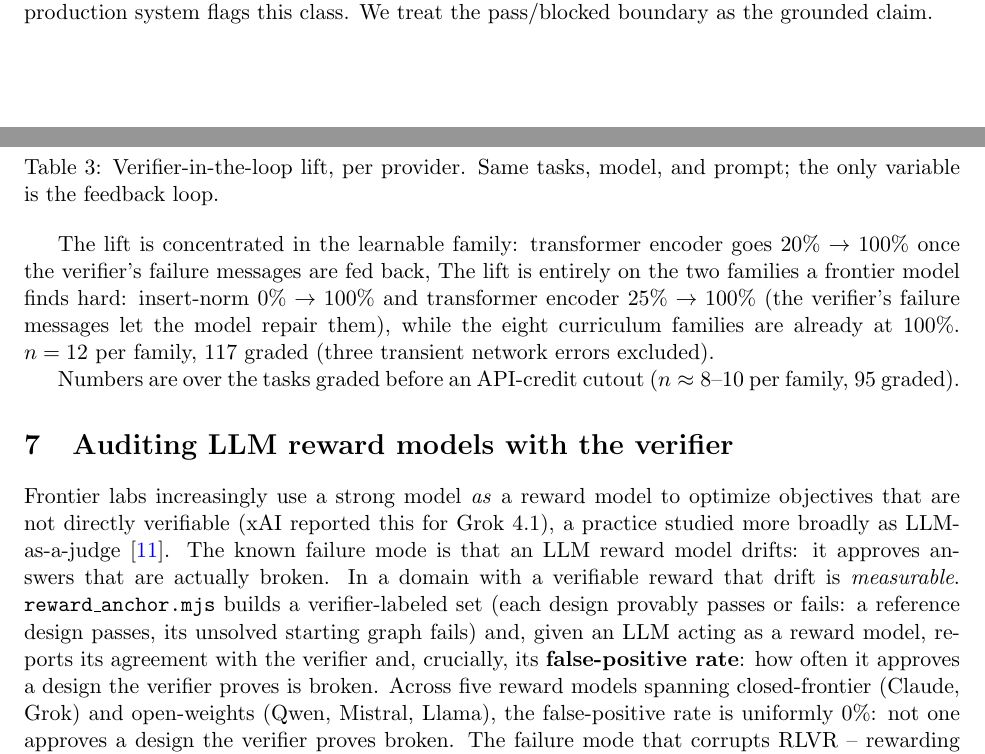
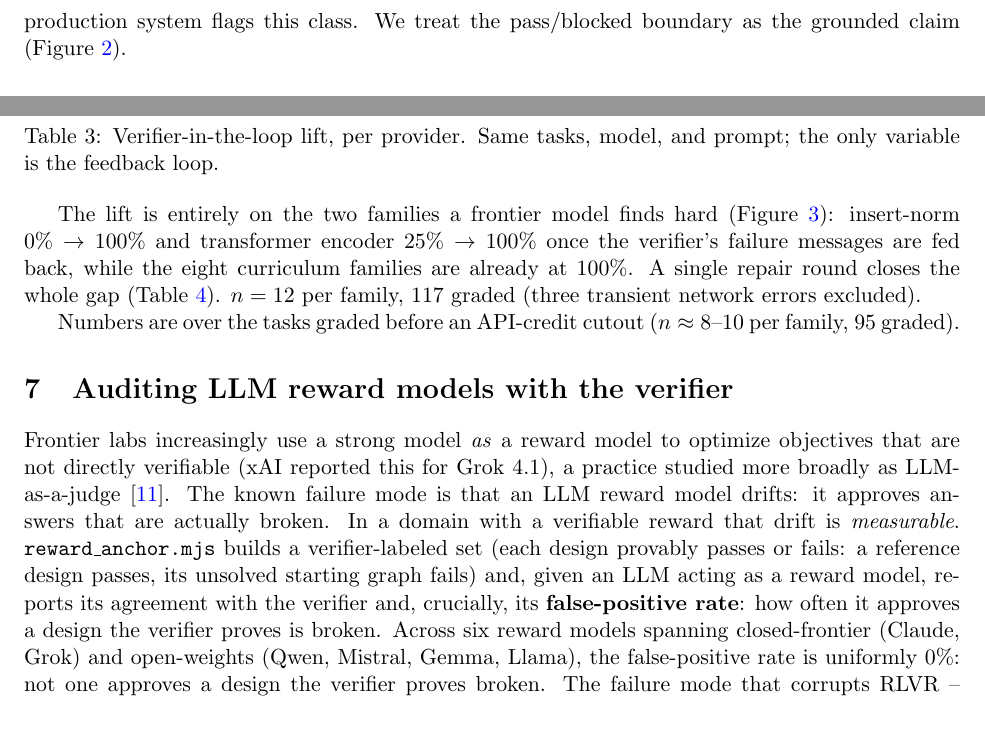
Before and after one commit to neurarch-ai/neurarch-arch-bench, a LaTeX paper (paper/paper.tex): two parts of pages 4 and 6 of 9 before the commit and two parts of pages 5 and 6 of 10 after it, joined at a grey line, cut so that both start at the same text. The pictures show the PDF file paper/paper.pdf that the author committed with the source.

Commit message:
docs(paper): 6th reward-model row (Gemma) + final proofread pass
- Add gemma-2-27b-it (90/0/10): six models now, all 0% false-positive. Updated
  five->six in table, caption, prose, abstract, PAPER.md, X thread.
- Proofread fixes: repair a garbled amplification sentence that stated the
  transformer lift as both 20% and 25% (correct is 25%); add \ref for six
  previously-orphaned floats (fig:loop, fig:lift, fig:grounding, tab:perfamily,
  tab:ablation, tab:compare) so every figure/table is cited in text.
- reward_anchor.mjs: print the first error when calls fail, to diagnose
  provider issues (e.g. Gemini). Tests pass, paper compiles (10 pages).

Co-Authored-By: Claude Fable 5 <noreply@anthropic.com>

```diff
--- a/paper/paper.tex
+++ b/paper/paper.tex
@@ -21,7 +21,7 @@
 \maketitle
 
 \begin{abstract}
-Reinforcement learning and agent evaluation both depend on a \emph{verifier}: a function that scores a candidate cheaply and without a human. Code and mathematics have compilers and unit tests; neural architecture design has had no public verifier. We present an environment in which an agent designs a neural network by emitting edits to a typed, structured graph, and a deterministic, sub-millisecond verifier grades the result against structural, budget, and serving-physics constraints, with no human or LLM in the scoring loop. The environment ships (i) a procedural task generator across ten families with satisfiability and non-vacuity proofs, (ii) anti-gaming constraints that reject wholesale rebuilds masquerading as surgical fixes, (iii) a difficulty-calibration harness that reports per-family pass rates against the pass-rate floor labs cite for usable RL environments, and (iv) a grounding study relating the verifier's verdict to real PyTorch behavior. Across 264 architectures, verifier blockers predict forward-pass failure with perfect precision ($96/96$), while graphs the verifier passes construct and train in $90\%$ of cases; we also report, honestly, that the 0--100 health score is a validity margin rather than a quality ranking (within-family Spearman correlation with training progress is weak). Fed into the loop, the verifier is a measurable capability multiplier: on the public benchmark it raises \texttt{claude-sonnet-4-6} from $82\%$ to $100\%$ ($+18$ points), a single repair round closing the entire gap, with the gain landing entirely on the two families a frontier model finds hard; on a curated split of production architectures the same model passes only $7/12$ first try. Using the verifier as ground truth, we also audit an LLM reward model: across five reward models spanning closed-frontier and open-weights, not one approves a provably-broken design ($0\%$ false positive); the only failure mode is over-conservatism -- a measurement only a verifiable domain permits. Because grading is a pure function, the same environment is at once a leaderboard, an RL training gym, a verified-SFT and reasoning-trace generator, and a ground-truth anchor for LLM reward models; we release all of it.
+Reinforcement learning and agent evaluation both depend on a \emph{verifier}: a function that scores a candidate cheaply and without a human. Code and mathematics have compilers and unit tests; neural architecture design has had no public verifier. We present an environment in which an agent designs a neural network by emitting edits to a typed, structured graph, and a deterministic, sub-millisecond verifier grades the result against structural, budget, and serving-physics constraints, with no human or LLM in the scoring loop. The environment ships (i) a procedural task generator across ten families with satisfiability and non-vacuity proofs, (ii) anti-gaming constraints that reject wholesale rebuilds masquerading as surgical fixes, (iii) a difficulty-calibration harness that reports per-family pass rates against the pass-rate floor labs cite for usable RL environments, and (iv) a grounding study relating the verifier's verdict to real PyTorch behavior. Across 264 architectures, verifier blockers predict forward-pass failure with perfect precision ($96/96$), while graphs the verifier passes construct and train in $90\%$ of cases; we also report, honestly, that the 0--100 health score is a validity margin rather than a quality ranking (within-family Spearman correlation with training progress is weak). Fed into the loop, the verifier is a measurable capability multiplier: on the public benchmark it raises \texttt{claude-sonnet-4-6} from $82\%$ to $100\%$ ($+18$ points), a single repair round closing the entire gap, with the gain landing entirely on the two families a frontier model finds hard; on a curated split of production architectures the same model passes only $7/12$ first try. Using the verifier as ground truth, we also audit an LLM reward model: across six reward models spanning closed-frontier and open-weights, not one approves a provably-broken design ($0\%$ false positive); the only failure mode is over-conservatism -- a measurement only a verifiable domain permits. Because grading is a pure function, the same environment is at once a leaderboard, an RL training gym, a verified-SFT and reasoning-trace generator, and a ground-truth anchor for LLM reward models; we release all of it.
 \end{abstract}
 
 \paragraph{Reproducibility note.} All results marked \emph{measured} are reproduced by the commands in the repository; the calibration, amplification, and reward-model results use provider API keys, the rest need neither keys nor GPUs. Code and data: \url{https://github.com/neurarch-ai/neurarch-arch-bench} (MIT).
@@ -96,7 +96,7 @@ over parameter budget & 1 \\
 \label{sec:calib}
 An ungameable environment is still useless at $0\%$ pass (no learning signal) or near $100\%$ (nothing to learn). Practitioners cite a floor near 2--3\% pass rate on the hard end (one success per 64--128 rollouts) for a usable RL environment. The calibration harness measures per-family pass rates with Wilson 95\% intervals and flags each family's band. Two keyless self-test policies bracket the harness itself: a \texttt{reference} policy that replays known-good solutions (measured: $100\%$ pass) and a \texttt{noop} policy that submits empty plans (measured: $0\%$ pass). If either self-test deviates, the harness rather than the model is broken, and CI fails.
 
-\paragraph{Measured (\texttt{claude-sonnet-4-6}, public benchmark, $n=12$/family).} Single-shot pass rate per family: eight families saturate ($100\%$, a curriculum tier for a frontier model) and two are hard: transformer encoder ($25\%$) and insert-norm ($0\%$). Deterministic grading, reproducible from the seed.
+\paragraph{Measured (\texttt{claude-sonnet-4-6}, public benchmark, $n=12$/family).} Single-shot pass rate per family: eight families saturate ($100\%$, a curriculum tier for a frontier model) and two are hard: transformer encoder ($25\%$) and insert-norm ($0\%$) (Table~\ref{tab:perfamily}). Deterministic grading, reproducible from the seed.
 
 \begin{table}[t]
 \centering
@@ -127,7 +127,7 @@ two-tower retrieval & $100\%$ & $100\%$ \\
 \label{sec:ground}
 Does the verifier's verdict correspond to reality? We generated clean reference architectures and systematically corrupted variants (broken attention divisibility, mismatched linear width, a severed mid-graph edge), built every graph as a PyTorch module, and trained each briefly on a synthetic fixed-teacher task.
 
-\paragraph{Result (measured, 264 graphs, two seeds).} Verifier blockers predicted a forward-pass failure with perfect precision: 96 of 96 blocked graphs failed to run. Graphs the verifier passed constructed in 80 of 80 cases and made training progress in $90\%$. The one systematic miss is honest and instructive: the transparent rubric in this repository does not chase linear widths through the graph, so a width mismatch can pass the rubric and crash PyTorch; the richer verifier in the production system flags this class. We treat the pass/blocked boundary as the grounded claim.
+\paragraph{Result (measured, 264 graphs, two seeds).} Verifier blockers predicted a forward-pass failure with perfect precision: 96 of 96 blocked graphs failed to run. Graphs the verifier passed constructed in 80 of 80 cases and made training progress in $90\%$. The one systematic miss is honest and instructive: the transparent rubric in this repository does not chase linear widths through the graph, so a width mismatch can pass the rubric and crash PyTorch; the richer verifier in the production system flags this class. We treat the pass/blocked boundary as the grounded claim (Figure~\ref{fig:grounding}).
 
 \begin{figure}[t]
 \centering
@@ -166,7 +166,7 @@ claude-sonnet-4-6 & $82\%$ & $100\%$ & $+18$ pts \\
 \caption{Verifier-in-the-loop lift, per provider. Same tasks, model, and prompt; the only variable is the feedback loop.}
 \end{table}
 
-The lift is concentrated in the learnable family: transformer encoder goes $20\%\to100\%$ once the verifier's failure messages are fed back, The lift is entirely on the two families a frontier model finds hard: insert-norm $0\%\to100\%$ and transformer encoder $25\%\to100\%$ (the verifier's failure messages let the model repair them), while the eight curriculum families are already at $100\%$. $n=12$ per family, 117 graded (three transient network errors excluded).
+The lift is entirely on the two families a frontier model finds hard (Figure~\ref{fig:lift}): insert-norm $0\%\to100\%$ and transformer encoder $25\%\to100\%$ once the verifier's failure messages are fed back, while the eight curriculum families are already at $100\%$. A single repair round closes the whole gap (Table~\ref{tab:ablation}). $n=12$ per family, 117 graded (three transient network errors excluded).
 
 \begin{figure}[t]
 \centering
@@ -203,7 +203,7 @@ $k=3$ & $100\%$ & $[97, 100]$ \\
 \end{table} Numbers are over the tasks graded before an API-credit cutout ($n\approx8$--$10$ per family, 95 graded).
 
 \section{Auditing LLM reward models with the verifier}
-Frontier labs increasingly use a strong model \emph{as} a reward model to optimize objectives that are not directly verifiable (xAI reported this for Grok~4.1), a practice studied more broadly as LLM-as-a-judge~\cite{llmjudge}. The known failure mode is that an LLM reward model drifts: it approves answers that are actually broken. In a domain with a verifiable reward that drift is \emph{measurable}. \texttt{reward\_anchor.mjs} builds a verifier-labeled set (each design provably passes or fails: a reference design passes, its unsolved starting graph fails) and, given an LLM acting as a reward model, reports its agreement with the verifier and, crucially, its \textbf{false-positive rate}: how often it approves a design the verifier proves is broken. Across five reward models spanning closed-frontier (Claude, Grok) and open-weights (Qwen, Mistral, Llama), the false-positive rate is uniformly $0\%$: not one approves a design the verifier proves broken. The failure mode that corrupts RLVR -- rewarding a broken design -- does not appear; the only errors are false \emph{negatives} ($0$--$10\%$, over-conservative), which waste valid designs but do not poison the reward. An LLM reward model here is therefore safe but lossy, and the verifier does the same job with $0\%$ false negatives, deterministically and for free. This is a reassuring but non-obvious result, and only a verifiable domain lets a lab establish it before trusting an LLM judge. Whether weaker or cheaper reward models drift toward false positives, the failure mode that corrupts RLVR, is the open question the verifier makes measurable per model (Table~\ref{tab:rewardmodel}). This is a use of the environment beyond training or evaluation: a ground-truth anchor for the LLM reward models labs deploy where no verifier is available.
+Frontier labs increasingly use a strong model \emph{as} a reward model to optimize objectives that are not directly verifiable (xAI reported this for Grok~4.1), a practice studied more broadly as LLM-as-a-judge~\cite{llmjudge}. The known failure mode is that an LLM reward model drifts: it approves answers that are actually broken. In a domain with a verifiable reward that drift is \emph{measurable}. \texttt{reward\_anchor.mjs} builds a verifier-labeled set (each design provably passes or fails: a reference design passes, its unsolved starting graph fails) and, given an LLM acting as a reward model, reports its agreement with the verifier and, crucially, its \textbf{false-positive rate}: how often it approves a design the verifier proves is broken. Across six reward models spanning closed-frontier (Claude, Grok) and open-weights (Qwen, Mistral, Gemma, Llama), the false-positive rate is uniformly $0\%$: not one approves a design the verifier proves broken. The failure mode that corrupts RLVR -- rewarding a broken design -- does not appear; the only errors are false \emph{negatives} ($0$--$10\%$, over-conservative), which waste valid designs but do not poison the reward. An LLM reward model here is therefore safe but lossy, and the verifier does the same job with $0\%$ false negatives, deterministically and for free. This is a reassuring but non-obvious result, and only a verifiable domain lets a lab establish it before trusting an LLM judge. Whether weaker or cheaper reward models drift toward false positives, the failure mode that corrupts RLVR, is the open question the verifier makes measurable per model (Table~\ref{tab:rewardmodel}). This is a use of the environment beyond training or evaluation: a ground-truth anchor for the LLM reward models labs deploy where no verifier is available.
 
 \begin{table}[t]
 \centering
@@ -229,7 +230,7 @@ deterministic verifier (ours) & --- & $100\%$ & $\mathbf{0\%}$ & $\mathbf{0\%}$
 The same verifier is a data foundry for the input reasoning-model post-training consumes: $(\text{spec}\to\text{reasoning}\to\text{design})$ triples where the design is re-graded and only passing traces are kept (rejection sampling). No trace enters the set unless its design provably solves the spec. A frontier model's verified yield under this filter -- the fraction of its reasoned designs that pass -- was $65\%$ in a preliminary run ($n=20$; the released tool records the yield per run and supports larger sets). Because the split is seed-addressable, a private seed produces reasoning data whose designs never appeared on the public web.
 
 \section{Related work}
-\textbf{Verifiable agent benchmarks.} SWE-Bench~\cite{swebench} and $\tau$-bench~\cite{taubench} established the programmatic-verifier pattern in code and tool use; SWE-Gym~\cite{swegym} showed that a few thousand verifiable tasks suffice to train agents to a double-digit absolute improvement on SWE-Bench, and did so as free, open research. We target the same pattern in a domain that lacked a public verifier.
+\textbf{Verifiable agent benchmarks.} SWE-Bench~\cite{swebench} and $\tau$-bench~\cite{taubench} established the programmatic-verifier pattern in code and tool use; SWE-Gym~\cite{swegym} showed that a few thousand verifiable tasks suffice to train agents to a double-digit absolute improvement on SWE-Bench, and did so as free, open research. We target the same pattern in a domain that lacked a public verifier (Table~\ref{tab:compare}).
 
 \begin{table}[t]
 \centering\small
```
Also changed, not shown: paper/PAPER.md (+2 -1 lines), paper/paper.pdf, paper/paper.tex (5 more changed lines), 1 other file.
